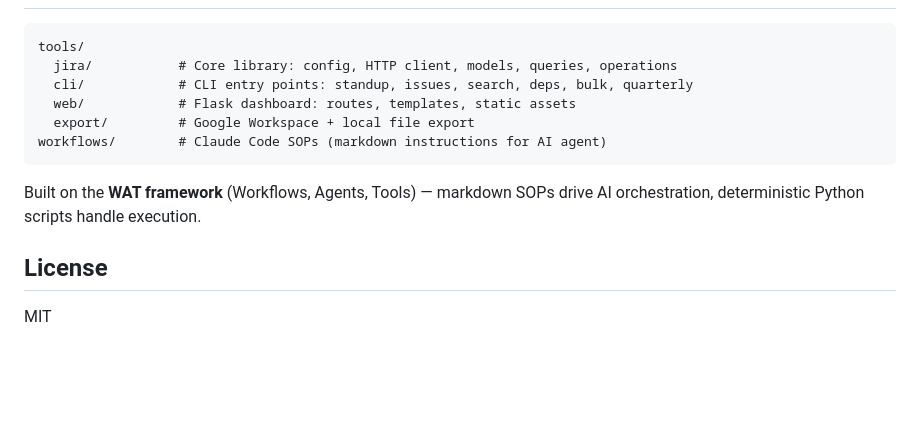
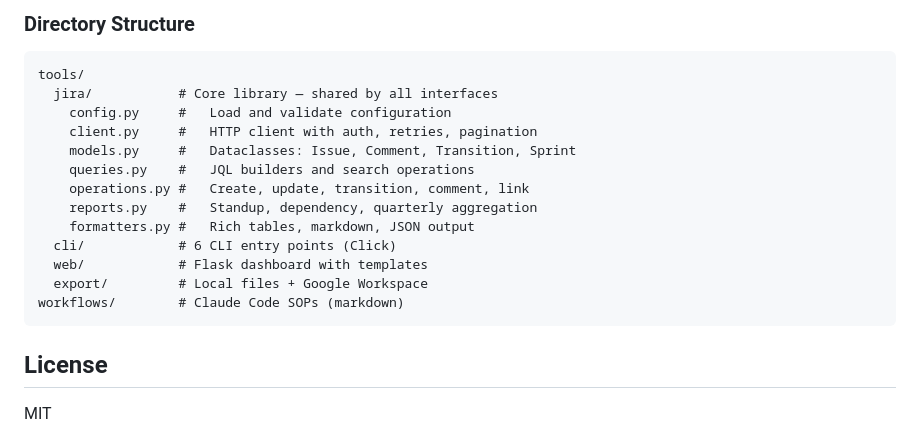
Before and after one commit to mmorency2021/Jira-management-automation-tools, a Markdown page: README.md, the part around one of its changes. GitHub-like rendering; blank space fills up the shorter version.

Commit message:
Update README with solution flow diagram and architecture docs
Add detailed solution flow diagram, request lifecycle table,
design decisions, and directory structure to How It Works section.

````diff
--- a/README.md
+++ b/README.md
@@ -132,14 +219,20 @@ JIRA_STALE_REVIEW_DAYS=5
+### Directory Structure
 
 ```
 tools/
-  jira/           # Core library: config, HTTP client, models, queries, operations
-  cli/            # CLI entry points: standup, issues, search, deps, bulk, quarterly
-  web/            # Flask dashboard: routes, templates, static assets
-  export/         # Google Workspace + local file export
-workflows/        # Claude Code SOPs (markdown instructions for AI agent)
+  jira/           # Core library — shared by all interfaces
+    config.py     #   Load and validate configuration
+    client.py     #   HTTP client with auth, retries, pagination
+    models.py     #   Dataclasses: Issue, Comment, Transition, Sprint
+    queries.py    #   JQL builders and search operations
+    operations.py #   Create, update, transition, comment, link
+    reports.py    #   Standup, dependency, quarterly aggregation
+    formatters.py #   Rich tables, markdown, JSON output
+  cli/            # 6 CLI entry points (Click)
+  web/            # Flask dashboard with templates
+  export/         # Local files + Google Workspace
+workflows/        # Claude Code SOPs (markdown)
 ```
-
-Built on the **WAT framework** (Workflows, Agents, Tools) — markdown SOPs drive AI orchestration, deterministic Python scripts handle execution.
 
 ## License
 
````
Also changed, not shown: other parts of README.md (+88 -1 lines).
